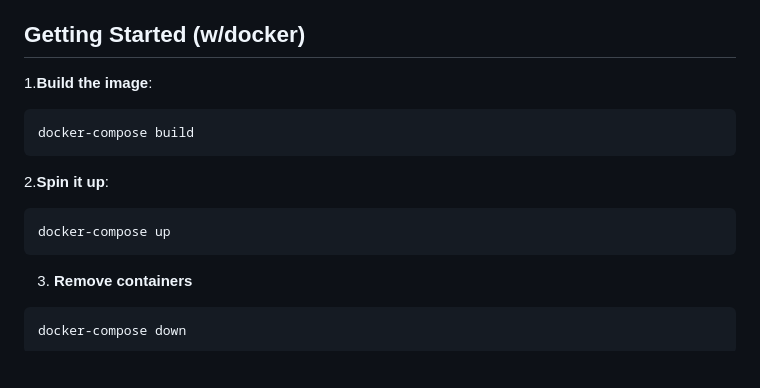
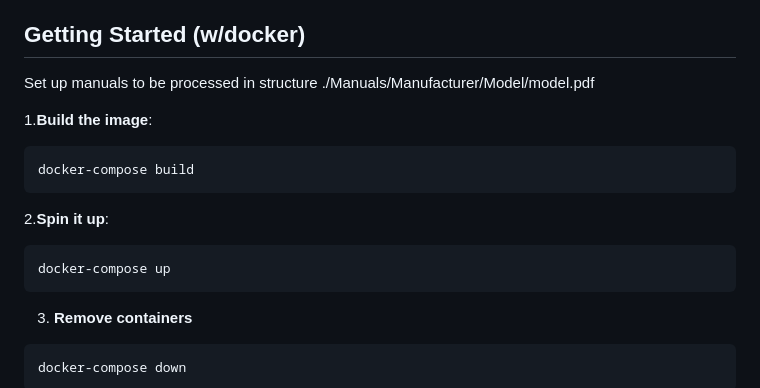
Before and after one commit to guacamole-hunter/calvin, a Markdown page: README.md, the part around the change. GitHub-like rendering; blank space fills up the shorter version.

````diff
--- a/README.md
+++ b/README.md
@@ -18,14 +18,18 @@ Calvin is a state-of-the-art application designed to assist users in finding rel
 
 ## Getting Started (w/docker)
 
+Set up manuals to be processed in structure ./Manuals/Manufacturer/Model/model.pdf
+
 1.**Build the image**:
 ```
 docker-compose build
 ```
+
 2.**Spin it up**:
 ```
 docker-compose up
 ```
+
 3. **Remove containers**
 ```
 docker-compose down
````
